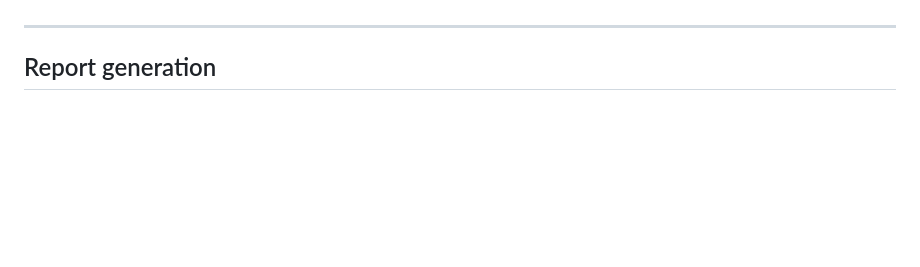
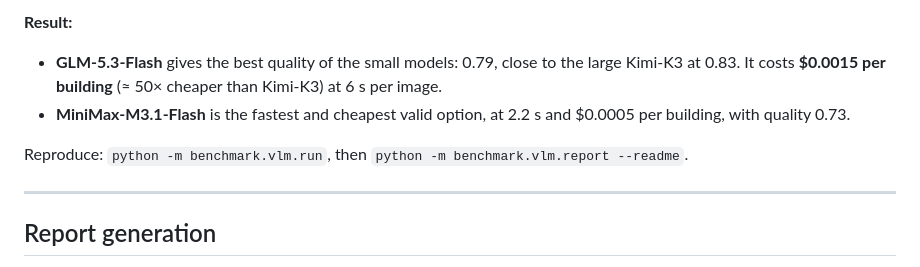
Before and after one commit to Ylanv/LauzHack, a Markdown page: README.md, the part around one of its changes. Drawn GitHub-style; blank space fills up the shorter version.

```diff
--- a/README.md
+++ b/README.md
@@ -104,3 +139,8 @@ Some risk factors exist only in images, so we use a **small, cheap vision-langua
+**Result:**
+- **GLM-5.3-Flash** gives the best quality of the small models: 0.79, close to the large Kimi-K3 at 0.83. It costs **$0.0015 per building** (≈ 50× cheaper than Kimi-K3) at 6 s per image.
+- **MiniMax-M3.1-Flash** is the fastest and cheapest valid option, at 2.2 s and $0.0005 per building, with quality 0.73.
+
+Reproduce: `python -m benchmark.vlm.run`, then `python -m benchmark.vlm.report --readme`.
 
 ---
 
```
Also changed, not shown: other parts of README.md (+36 -1 lines), docs/assets/vlm_benchmark_chart.png (added), docs/assets/vlm_benchmark_table.png (added), 3 other files.
